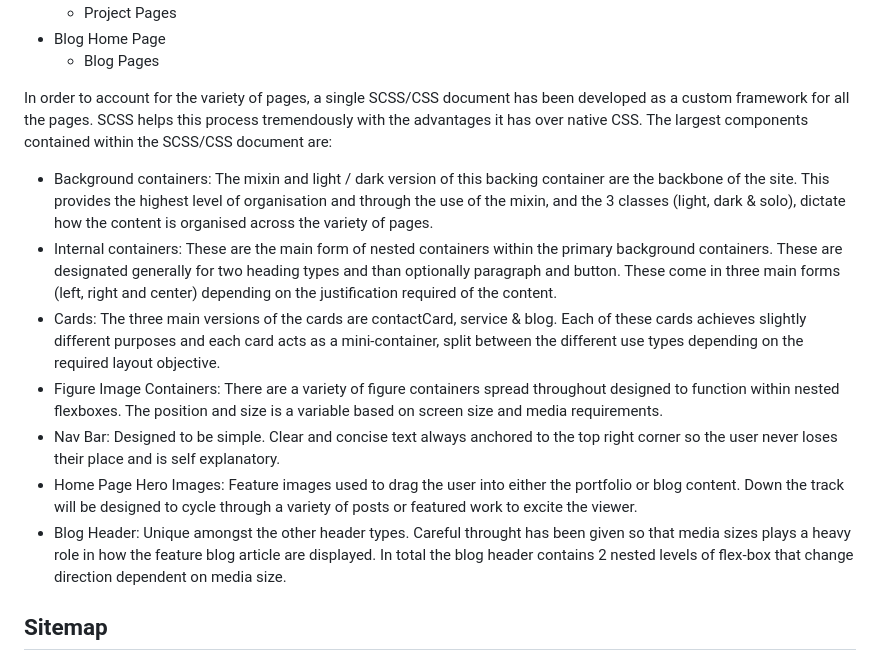
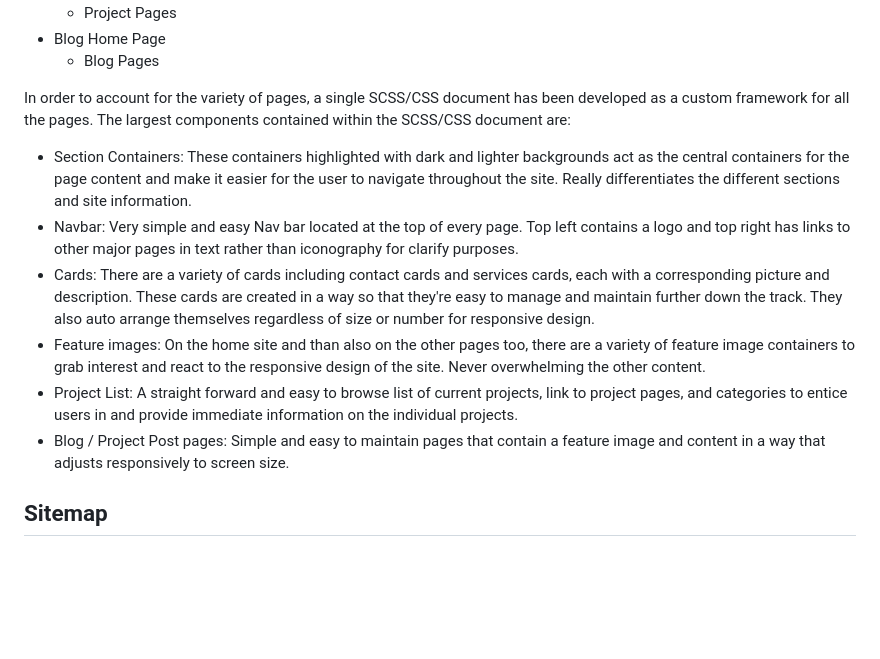
Before and after one commit to MiloMT/portfolioSite, a Markdown page: README.md, the part around one of its changes. Rendered like a GitHub page; blank space fills up the shorter version.

Commit message:
Update README.md
Added presentation video link along with redoing some readme content.

```diff
--- a/README.md
+++ b/README.md
@@ -26,15 +25,14 @@ The main host pages in the site are:
 - Blog Home Page
   - Blog Pages
 
-In order to account for the variety of pages, a single SCSS/CSS document has been developed as a custom framework for all the pages. SCSS helps this process tremendously with the advantages it has over native CSS. The largest components contained within the SCSS/CSS document are:
+In order to account for the variety of pages, a single SCSS/CSS document has been developed as a custom framework for all the pages. The largest components contained within the SCSS/CSS document are:
 
-- Background containers: The mixin and light / dark version of this backing container are the backbone of the site. This provides the highest level of organisation and through the use of the mixin, and the 3 classes (light, dark & solo), dictate how the content is organised across the variety of pages.
-- Internal containers: These are the main form of nested containers within the primary background containers. These are designated generally for two heading types and than optionally paragraph and button. These come in three main forms (left, right and center) depending on the justification required of the content.
-- Cards: The three main versions of the cards are contactCard, service & blog. Each of these cards achieves slightly different purposes and each card acts as a mini-container, split between the different use types depending on the required layout objective.
-- Figure Image Containers: There are a variety of figure containers spread throughout designed to function within nested flexboxes. The position and size is a variable based on screen size and media requirements.
-- Nav Bar: Designed to be simple. Clear and concise text always anchored to the top right corner so the user never loses their place and is self explanatory.
-- Home Page Hero Images: Feature images used to drag the user into either the portfolio or blog content. Down the track will be designed to cycle through a variety of posts or featured work to excite the viewer.
-- Blog Header: Unique amongst the other header types. Careful throught has been given so that media sizes plays a heavy role in how the feature blog article are displayed. In total the blog header contains 2 nested levels of flex-box that change direction dependent on media size.
+- Section Containers: These containers highlighted with dark and lighter backgrounds act as the central containers for the page content and make it easier for the user to navigate throughout the site. Really differentiates the different sections and site information.
+- Navbar: Very simple and easy Nav bar located at the top of every page. Top left contains a logo and top right has links to other major pages in text rather than iconography for clarify purposes.
+- Cards: There are a variety of cards including contact cards and services cards, each with a corresponding picture and description. These cards are created in a way so that they're easy to manage and maintain further down the track. They also auto arrange themselves regardless of size or number for responsive design.
+- Feature images: On the home site and than also on the other pages too, there are a variety of feature image containers to grab interest and react to the responsive design of the site. Never overwhelming the other content.
+- Project List: A straight forward and easy to browse list of current projects, link to project pages, and categories to entice users in and provide immediate information on the individual projects.
+- Blog / Project Post pages: Simple and easy to maintain pages that contain a feature image and content in a way that adjusts responsively to screen size.
 
 ## Sitemap
 
```
Also changed, not shown: other parts of README.md (+1 -2 lines).
